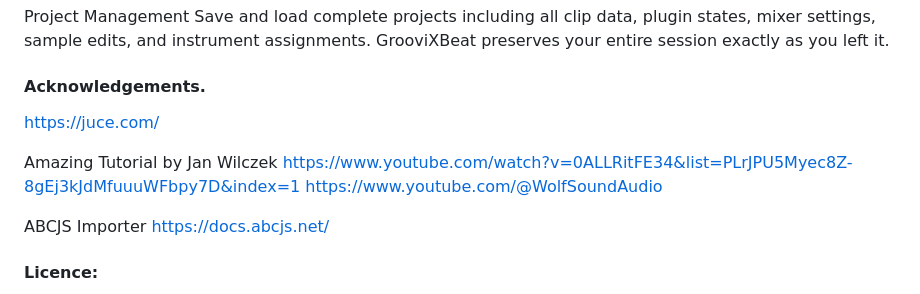
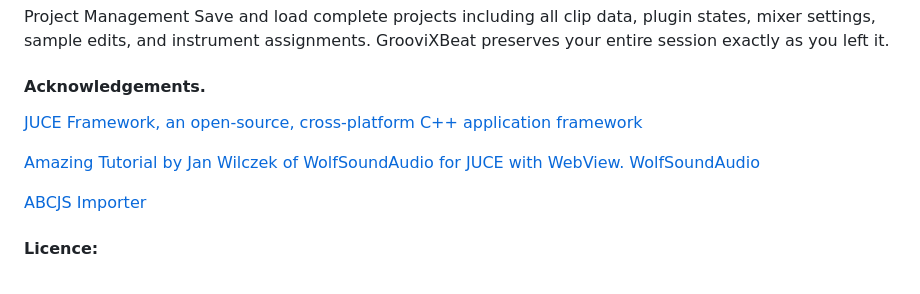
Before and after one commit to groovixlabs/GroovixBeat, a Markdown page: README.md, the part around the change. Drawn GitHub-style.

Commit message:
$(Get-Date)

```diff
--- a/README.md
+++ b/README.md
@@ -89,14 +89,15 @@ GrooviXBeat is a powerful desktop groovebox and digital audio workstation (DAW)
 
 #### Acknowledgements.
 
-https://juce.com/
+[JUCE Framework, an open-source, cross-platform C++ application framework](https://juce.com/)
 
-Amazing Tutorial by  Jan Wilczek
-https://www.youtube.com/watch?v=0ALLRitFE34&list=PLrJPU5Myec8Z-8gEj3kJdMfuuuWFbpy7D&index=1
-https://www.youtube.com/@WolfSoundAudio
 
-ABCJS Importer
-https://docs.abcjs.net/
+[Amazing Tutorial by Jan Wilczek of WolfSoundAudio for JUCE with WebView.](https://www.youtube.com/watch?v=0ALLRitFE34&list=PLrJPU5Myec8Z-8gEj3kJdMfuuuWFbpy7D&index=1)
+[WolfSoundAudio](https://www.youtube.com/@WolfSoundAudio)
+
+
+[ABCJS Importer](https://docs.abcjs.net/)
+
 
 #### Licence:
 The Non JUCE (HTML JS etc.) code here is MIT Licenced.
```
